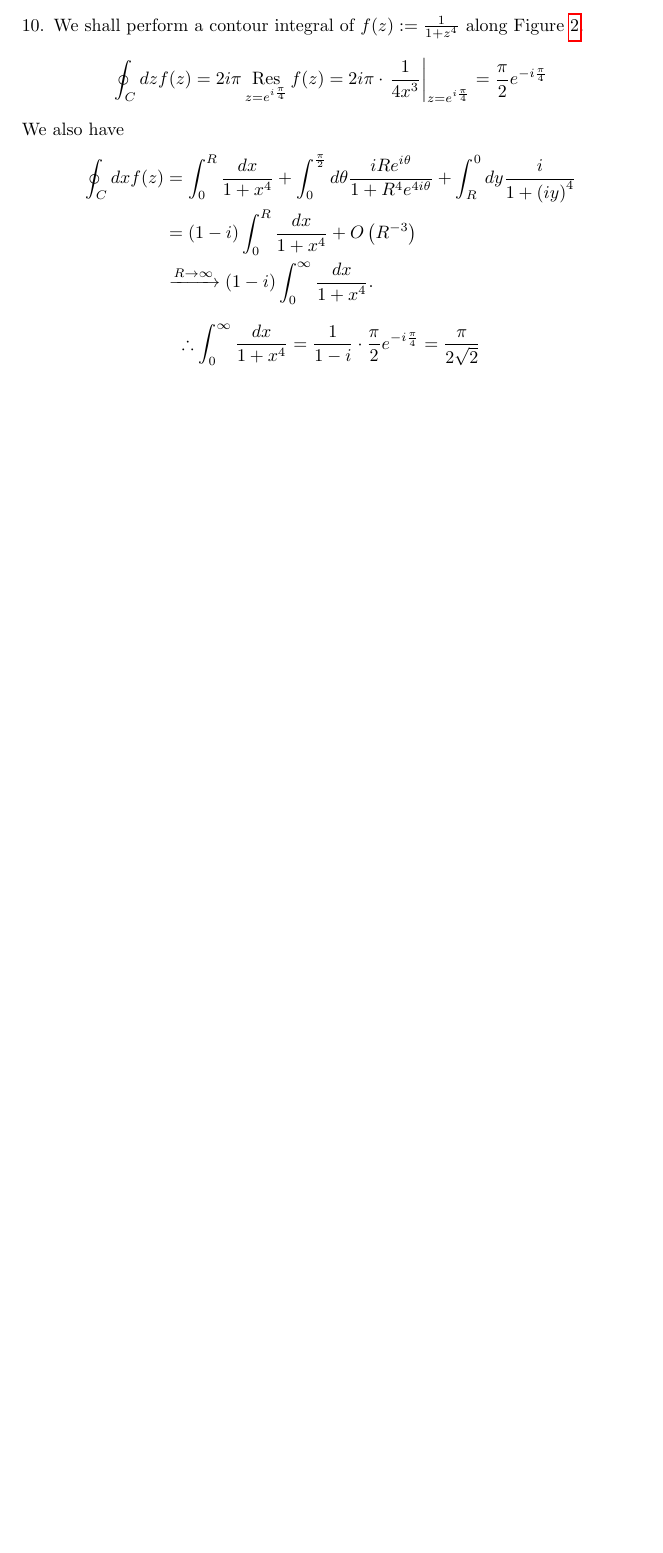
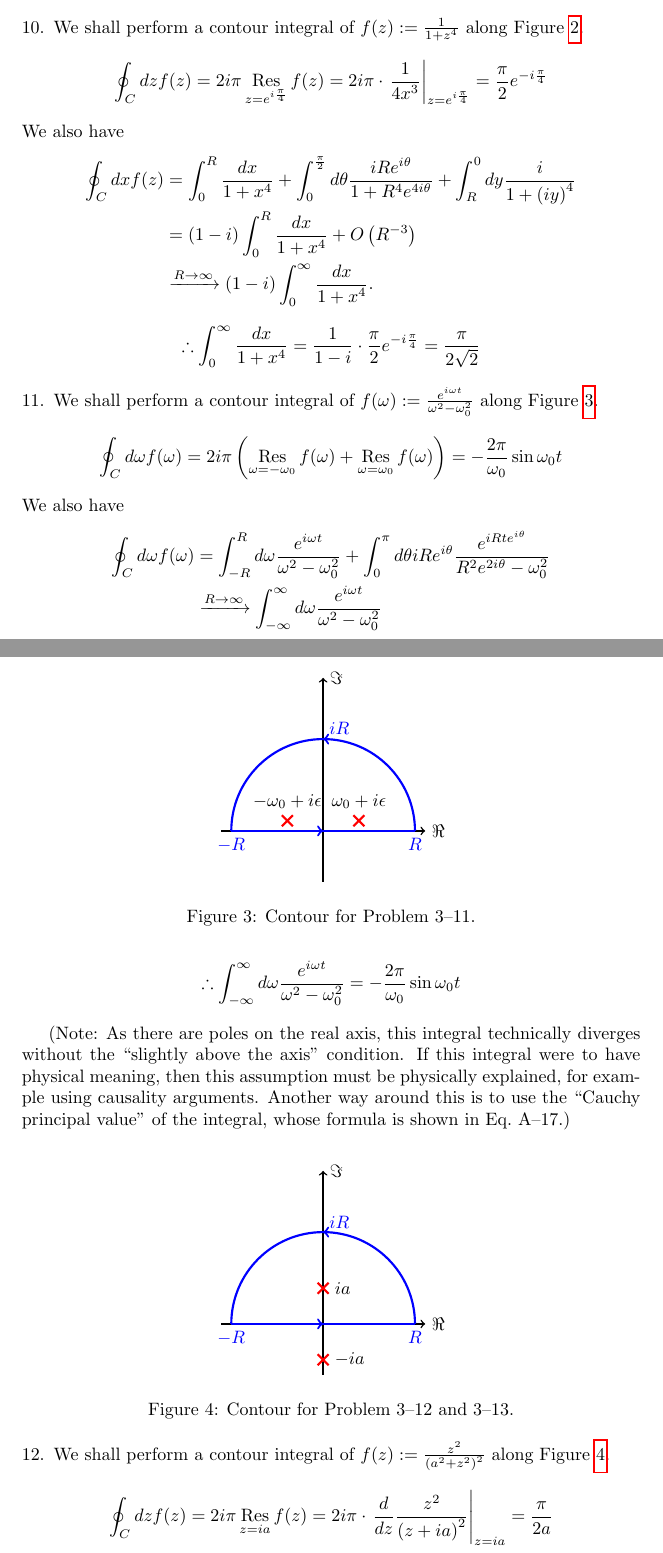
Before and after one commit to pingpingy1/Mathews-MathPhys-Sol, a LaTeX document (main.tex, which reads src/ch3/exercise3.11.tex, src/ch3/exercise3.12.tex): part of page 36 of 36 before the commit and two parts of pages 36 and 37 of 38 after it, the two joined at a grey line, cut so that both start at the same text, the shorter picture padded with empty space. Compiled offline with pdfLaTeX.

Commit message:
[Solve]3.11~3.13

```diff
--- /dev/null
+++ b/src/ch3/exercise3.11.tex
@@ -0,0 +1,48 @@
+%%%%%%%%%%%%%%%%%%%%%%%
+\item
+%%%%%%%%%%%%%%%%%%%%%%%
+
+\begin{figure}[h]
+	\centering
+	\begin{tikzpicture}
+		% Axes
+		\draw[axis] (-2cm, 0cm) -- (2cm, 0cm) node[right] {$\Re$};
+		\draw[axis] (0cm, -1cm) -- (0cm, 3cm) node[right] {$\Im$};
+
+		% Poles
+		\def\w{0.7cm}
+		\def\e{0.2cm}
+		\node[pole] (A) at ( \w, \e) {}; \node[above] at (A.north) {$ \omega_0 + i\epsilon$};
+		\node[pole] (B) at (-\w, \e) {}; \node[above] at (B.north) {$-\omega_0 + i\epsilon$};
+
+		% Contour
+		\def\R{1.8cm}
+		\draw[contour] (-\R, 0cm) node[below] {$-R$} -- (\R, 0cm) node[below] {$R$};
+		\draw[contour] ( \R, 0cm) arc (0:180:\R);
+		\node[blue, right, yshift=0.2cm] at (0cm, \R) {$iR$};
+	\end{tikzpicture}
+	\caption{Contour for \refprob{}~3--11.}%
+	\label{fig:problem3-11}
+\end{figure}
+
+We shall perform a contour integral of $f(\omega) := \frac{e^{i\omega t}}{\omega^2 - \omega_0^2}$ along \reffig{}~\ref{fig:problem3-11}.
+\[
+	\oint_C d\omega f(\omega)
+	= 2i\pi \left( \res{\omega = -\omega_0} f(\omega) + \res{\omega = \omega_0} f(\omega) \right)
+	= -\frac{2\pi}{\omega_0} \sin \omega_0 t
+\]
+We also have
+\begin{align*}
+	\oint_C d\omega f(\omega)
+	 & = \int_{-R}^R d\omega \frac{e^{i\omega t}}{\omega^2 - \omega_0^2}
+	+ \int_0^\pi d\theta iRe^{i\theta} \frac{e^{iRte^{i\theta}}}{R^2 e^{2i\theta} - \omega_0^2}                     \\
+	 & \xrightarrow{R \rightarrow \infty} \int_{-\infty}^\infty d\omega \frac{e^{i\omega t}}{\omega^2 - \omega_0^2}
+\end{align*}
+\[
+	\therefore \int_{-\infty}^{\infty} d\omega \frac{e^{i\omega t}}{\omega^2 - \omega_0^2}
+	= -\frac{2\pi}{\omega_0} \sin \omega_0 t
+\]
+
+(Note: As there are poles on the real axis, this integral technically diverges without the ``slightly above the axis'' condition.
+If this integral were to have physical meaning, then this assumption must be physically explained, for example using causality arguments.
+Another way around this is to use the ``Cauchy principal value'' of the integral, whose formula is shown in \refeq{}~A--17.)
--- /dev/null
+++ b/src/ch3/exercise3.12.tex
@@ -0,0 +1,31 @@
+%%%%%%%%%%%%%%%%%%%%%%%
+\item
+%%%%%%%%%%%%%%%%%%%%%%%
+
+\begin{figure}[h]
+	\centering
+	\begin{tikzpicture}
+		% Axes
+		\draw[axis] (-2cm, 0cm) -- (2cm, 0cm) node[right] {$\Re$};
+		\draw[axis] (0cm, -1cm) -- (0cm, 3cm) node[right] {$\Im$};
+
+		% Poles
+		\node[pole] (A) at (0cm, -0.7cm) {}; \node[right] at (A.east) {$-ia$};
+		\node[pole] (B) at (0cm,  0.7cm) {}; \node[right] at (B.east) {$ia$};
+
+		% Contour
+		\def\R{1.8cm}
+		\draw[contour] (-\R, 0cm) node[below] {$-R$} -- (\R, 0cm) node[below] {$R$};
+		\draw[contour] (\R, 0cm) arc (0:180:\R);
+		\node[blue, right, yshift=0.2cm] at (0cm, \R) {$iR$};
+	\end{tikzpicture}
+	\caption{Contour for \refprob{}~3--12 and 3--13.}%
+	\label{fig:problem3-12}
+\end{figure}
+
+We shall perform a contour integral of $f(z) := \frac{z^2}{{\left( a^2 + z^2 \right)}^2}$ along \reffig{}~\ref{fig:problem3-12}.
+\[
+	\oint_C dz f(z)
+	= 2i\pi \res{z = ia} f(z)
+	= 2i\pi \cdot \evalAt{\frac{d}{dz} \frac{z^2}{{\left( z + ia \right)}^2}}{z = ia}
+	= \frac{\pi}{2a}
```
Also changed, not shown: src/ch3.tex (+3 -0 lines), src/ch3/exercise3.13.tex (added, +32 -0 lines), main.pdf, src/ch3/exercise3.12.tex (11 more changed lines).
